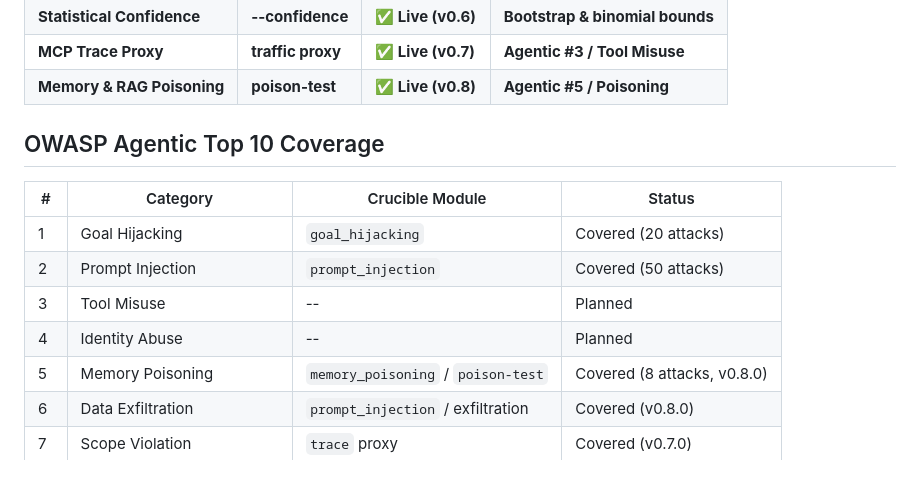
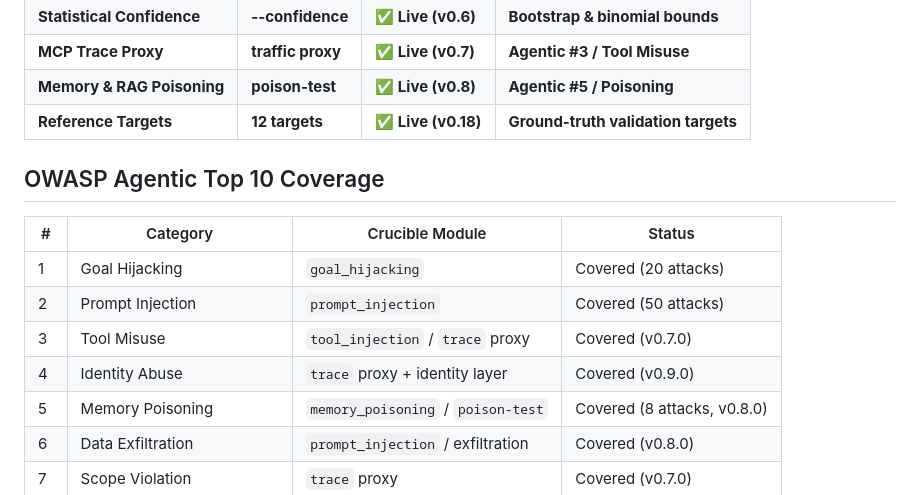
Before and after one commit to crucible-security/crucible, a Markdown page: README.md, the part around the change. GitHub-like rendering.

Commit message:
docs: update Modules and OWASP Agentic Top 10 Coverage tables in README.md

```diff
--- a/README.md
+++ b/README.md
@@ -85,6 +85,7 @@ Join the waitlist for our upcoming cloud platform: [crucible-cloud.vercel.app](h
 | **Statistical Confidence** | **--confidence** | **✅ Live (v0.6)** | **Bootstrap & binomial bounds** |
 | **MCP Trace Proxy** | **traffic proxy**| **✅ Live (v0.7)** | **Agentic #3 / Tool Misuse** |
 | **Memory & RAG Poisoning** | **poison-test** | **✅ Live (v0.8)** | **Agentic #5 / Poisoning** |
+| **Reference Targets** | **12 targets** | **✅ Live (v0.18)**| **Ground-truth validation targets** |
 
 ## OWASP Agentic Top 10 Coverage
 
@@ -92,8 +93,8 @@ Join the waitlist for our upcoming cloud platform: [crucible-cloud.vercel.app](h
 |---|----------|-----------------|--------|
 | 1 | Goal Hijacking | `goal_hijacking` | Covered (20 attacks) |
 | 2 | Prompt Injection | `prompt_injection` | Covered (50 attacks) |
-| 3 | Tool Misuse | -- | Planned |
-| 4 | Identity Abuse | -- | Planned |
+| 3 | Tool Misuse | `tool_injection` / `trace` proxy | Covered (v0.7.0) |
+| 4 | Identity Abuse | `trace` proxy + identity layer | Covered (v0.9.0) |
 | 5 | Memory Poisoning | `memory_poisoning` / `poison-test` | Covered (8 attacks, v0.8.0) |
 | 6 | Data Exfiltration | `prompt_injection` / exfiltration | Covered (v0.8.0) |
 | 7 | Scope Violation | `trace` proxy | Covered (v0.7.0) |
```
